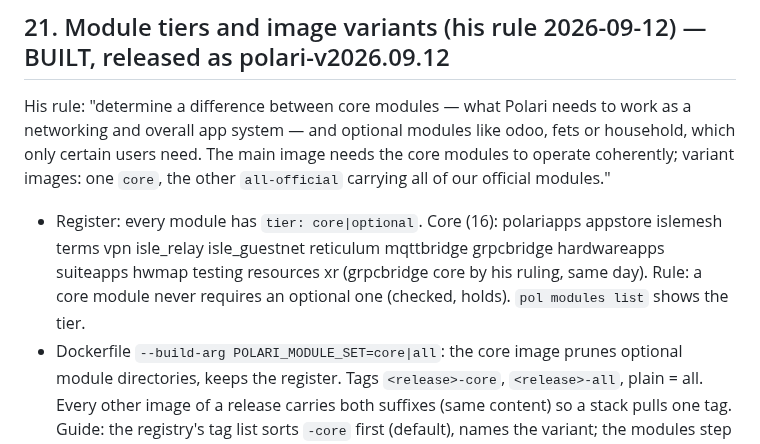
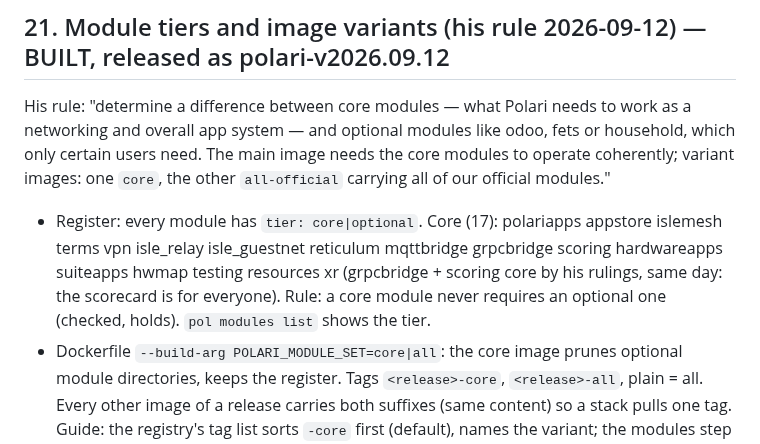
Before and after one commit to dausume/polari-suite, a Markdown page: AI-Notes/plans/PRODUCTION_DEPLOY_PLAN.md, the part around the change. Drawn GitHub-style.

Commit message:
pin polari-rf-node (scoring core); plan §21 core = 17
Co-Authored-By: Claude Fable 5.1 <noreply@anthropic.com>
Claude-Session: https://claude.ai/code/session_01XKC2NNmmC9QgFLRAN1FAYn

```diff
--- a/AI-Notes/plans/PRODUCTION_DEPLOY_PLAN.md
+++ b/AI-Notes/plans/PRODUCTION_DEPLOY_PLAN.md
@@ -878,7 +878,7 @@ Shape (prd-10): `polari-cli/tui/` — a Textual app `pol prod guide` launches wh
 ## 21. Module tiers and image variants (his rule 2026-09-12) — BUILT, released as polari-v2026.09.12
 
 His rule: "determine a difference between core modules — what Polari needs to work as a networking and overall app system — and optional modules like odoo, fets or household, which only certain users need. The main image needs the core modules to operate coherently; variant images: one `core`, the other `all-official` carrying all of our official modules."
-- Register: every module has `tier: core|optional`. Core (16): polariapps appstore islemesh terms vpn isle_relay isle_guestnet reticulum mqttbridge grpcbridge hardwareapps suiteapps hwmap testing resources xr (grpcbridge core by his ruling, same day). Rule: a core module never requires an optional one (checked, holds). `pol modules list` shows the tier.
+- Register: every module has `tier: core|optional`. Core (17): polariapps appstore islemesh terms vpn isle_relay isle_guestnet reticulum mqttbridge grpcbridge scoring hardwareapps suiteapps hwmap testing resources xr (grpcbridge + scoring core by his rulings, same day: the scorecard is for everyone). Rule: a core module never requires an optional one (checked, holds). `pol modules list` shows the tier.
 - Dockerfile `--build-arg POLARI_MODULE_SET=core|all`: the core image prunes optional module directories, keeps the register. Tags `<release>-core`, `<release>-all`, plain = all. Every other image of a release carries both suffixes (same content) so a stack pulls one tag. Guide: the registry's tag list sorts `-core` first (default), names the variant; the modules step lists both tiers; a warning names optional modules listed on a core image.
 - What the core image exposed and what was fixed: (1) core code imported optional modules unconditionally — gRPC sidecar (grpcbridge) now guarded; `seed_upsert` moved from composition into moduleService (shim kept, 57 importers repointed); (2) the runtime image had no `git`; (3) `/app/modules` was not writable by the runtime uid → fetched modules now live at `POLARI_FETCHED_MODULES_DIR=/app/data/modules` (data volume: survives restarts), on PYTHONPATH, and `module_code_dir` searches it. Proof: a core-image instance with mealoptions absent → `POST /modules/mealoptions/fetch-admit` from GitHub → cloned to the data volume → admitted from its manifest → registrar `online`.
 - Still open: a lint that forbids unconditional optional imports in core code (today it is a grep); the broken first push of `polari-v2026.09.11-core` was overwritten with a booting build (deleting a ghcr tag needs the delete:packages scope).
```
